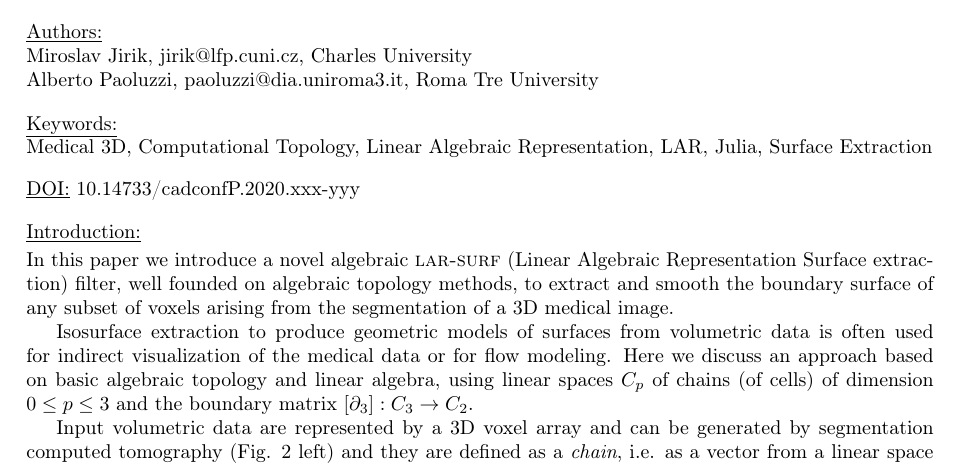
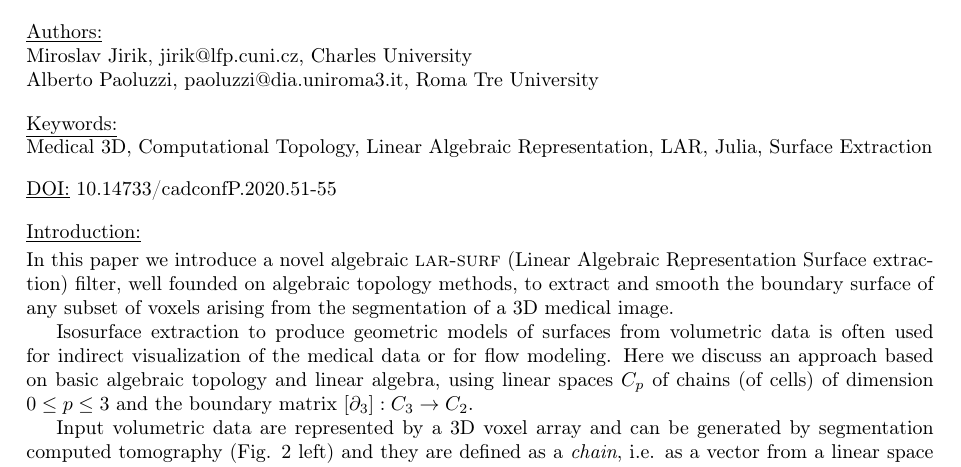
Before and after one commit to mjirik/lar-surf_CAD20_Abstract_034, a LaTeX document (lar-surf_CAD20_Abstract_034.tex): part of page 1 of 6, cut so that both start at the same text. Compiled offline with pdfLaTeX.

Commit message:
added page-numbers on DOI and running footer

```diff
--- a/lar-surf_CAD20_Abstract_034.tex
+++ b/lar-surf_CAD20_Abstract_034.tex
@@ -112,7 +112,7 @@
 \renewcommand{\headrulewidth}{0pt}
 \renewcommand{\footrulewidth}{0.4pt}
 \fancyhead[R]{\thepage}
-\fancyfoot[R]{Proceedings of CAD'20, Barcelona, Spain, July 6-8, 2020, aaa-bbb\\ {\footnotesize{\textcopyright}} 2020 CAD Solutions, LLC, \ULurl{http://www.cad-conference.net}}
+\fancyfoot[R]{Proceedings of CAD'20, Barcelona, Spain, July 6-8, 2020, 51-55\\ {\footnotesize{\textcopyright}} 2020 CAD Solutions, LLC, \ULurl{http://www.cad-conference.net}}
 
 \usepackage{etoolbox}
 \patchcmd{\thebibliography}{\section*{\refname}}{}{}{}
@@ -166,7 +166,7 @@ Medical 3D, Computational Topology, Linear Algebraic Representation, LAR, Julia,
 \bigskip
 
 
-\noindent \underline{DOI:} 10.14733/cadconfP.2020.xxx-yyy
+\noindent \underline{DOI:} 10.14733/cadconfP.2020.51-55
 
 \vspace{10pt}
 \noindent\underline{Introduction:}\vspace{0.2em}\newline
```
Also changed, not shown: lar-surf_CAD20_Abstract_034.pdf, lar-surf_CAD20_Abstract_034.tex (3 more changed lines), 4 other files.
